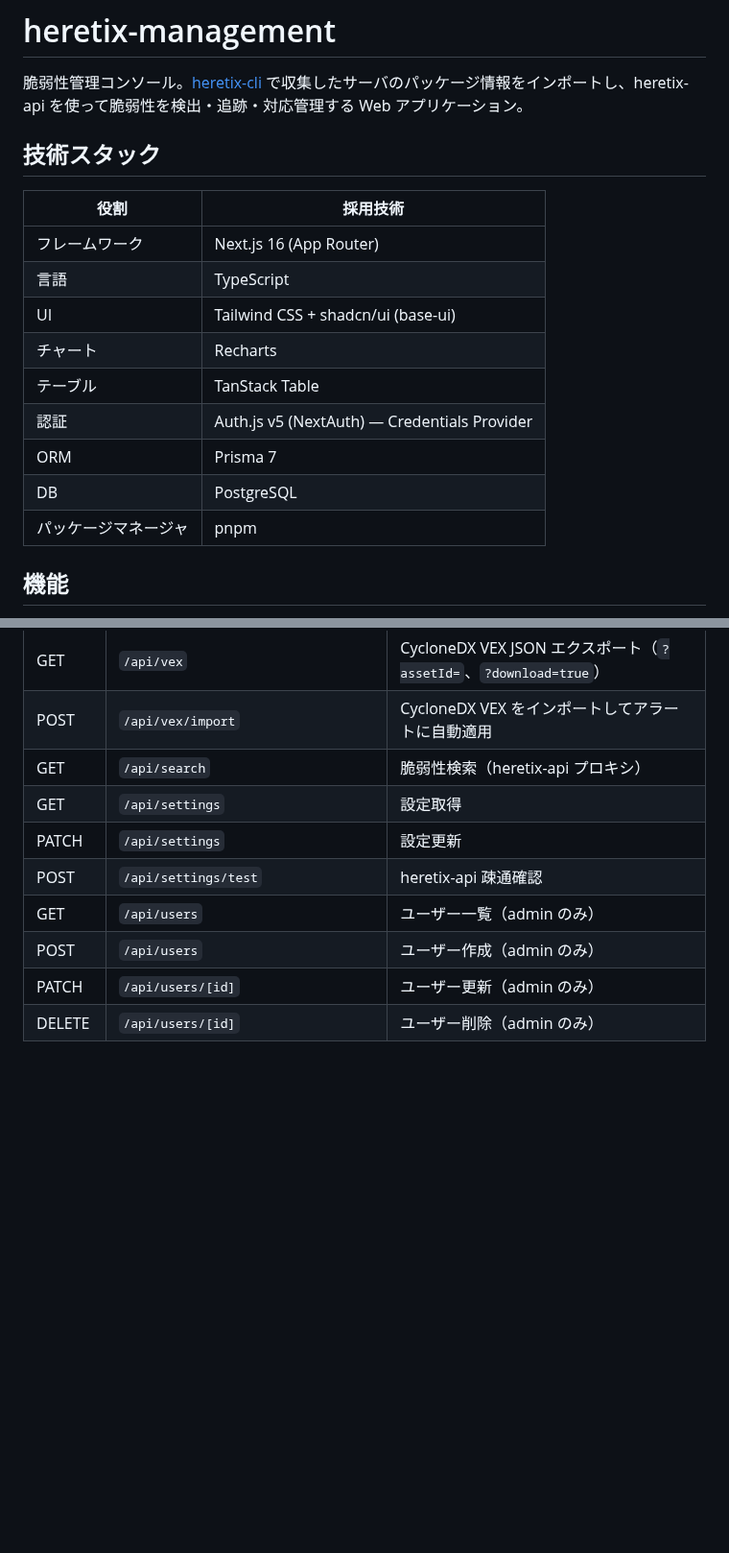
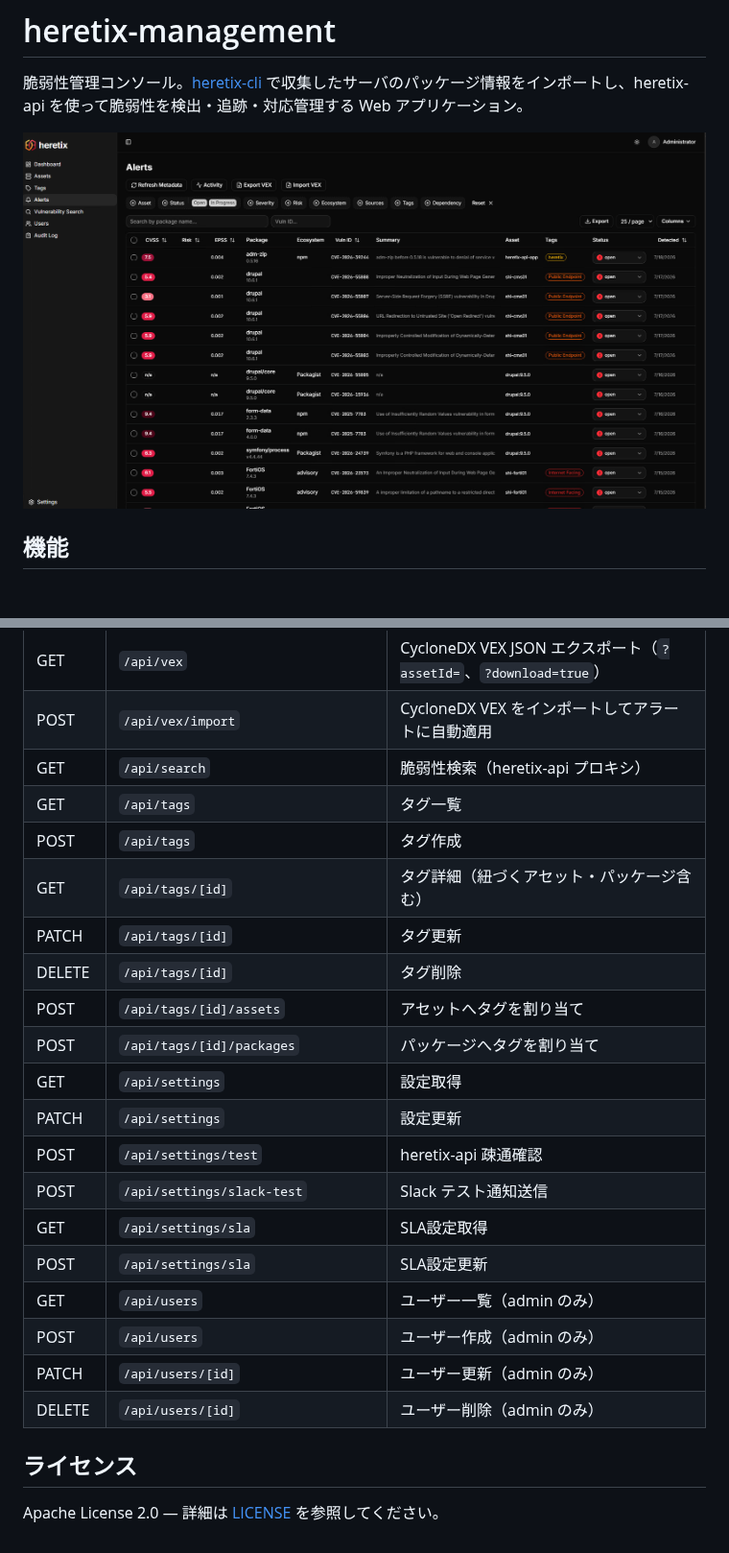
Before and after one commit to TITeee/heretix-management, a Markdown page: README.ja.md, 2 parts joined by grey strips. Shown at 96% size. Rendered like a GitHub page; pictures changed too: docs/alerts.png (added); blank space fills up the shorter version.

```diff
--- a/README.ja.md
+++ b/README.ja.md
@@ -2,19 +2,7 @@
 
 脆弱性管理コンソール。[heretix-cli](../heretix-cli) で収集したサーバのパッケージ情報をインポートし、heretix-api を使って脆弱性を検出・追跡・対応管理する Web アプリケーション。
 
-## 技術スタック
-
-| 役割 | 採用技術 |
-|---|---|
-| フレームワーク | Next.js 16 (App Router) |
-| 言語 | TypeScript |
-| UI | Tailwind CSS + shadcn/ui (base-ui) |
-| チャート | Recharts |
-| テーブル | TanStack Table |
-| 認証 | Auth.js v5 (NextAuth) — Credentials Provider |
-| ORM | Prisma 7 |
-| DB | PostgreSQL |
-| パッケージマネージャ | pnpm |
+![Alert Management](docs/alerts.png)
 
 ## 機能
 
@@ -305,10 +288,24 @@ heretix-management/
 | GET | `/api/vex` | CycloneDX VEX JSON エクスポート（`?assetId=`、`?download=true`） |
 | POST | `/api/vex/import` | CycloneDX VEX をインポートしてアラートに自動適用 |
 | GET | `/api/search` | 脆弱性検索（heretix-api プロキシ） |
+| GET | `/api/tags` | タグ一覧 |
+| POST | `/api/tags` | タグ作成 |
+| GET | `/api/tags/[id]` | タグ詳細（紐づくアセット・パッケージ含む） |
+| PATCH | `/api/tags/[id]` | タグ更新 |
+| DELETE | `/api/tags/[id]` | タグ削除 |
+| POST | `/api/tags/[id]/assets` | アセットへタグを割り当て |
+| POST | `/api/tags/[id]/packages` | パッケージへタグを割り当て |
 | GET | `/api/settings` | 設定取得 |
 | PATCH | `/api/settings` | 設定更新 |
 | POST | `/api/settings/test` | heretix-api 疎通確認 |
+| POST | `/api/settings/slack-test` | Slack テスト通知送信 |
+| GET | `/api/settings/sla` | SLA設定取得 |
+| POST | `/api/settings/sla` | SLA設定更新 |
 | GET | `/api/users` | ユーザー一覧（admin のみ） |
 | POST | `/api/users` | ユーザー作成（admin のみ） |
 | PATCH | `/api/users/[id]` | ユーザー更新（admin のみ） |
 | DELETE | `/api/users/[id]` | ユーザー削除（admin のみ） |
+
+## ライセンス
+
+Apache License 2.0 — 詳細は [LICENSE](LICENSE) を参照してください。
```
Also changed, not shown: other parts of README.ja.md (+90 -95 lines), README.md (+105 -108 lines).
